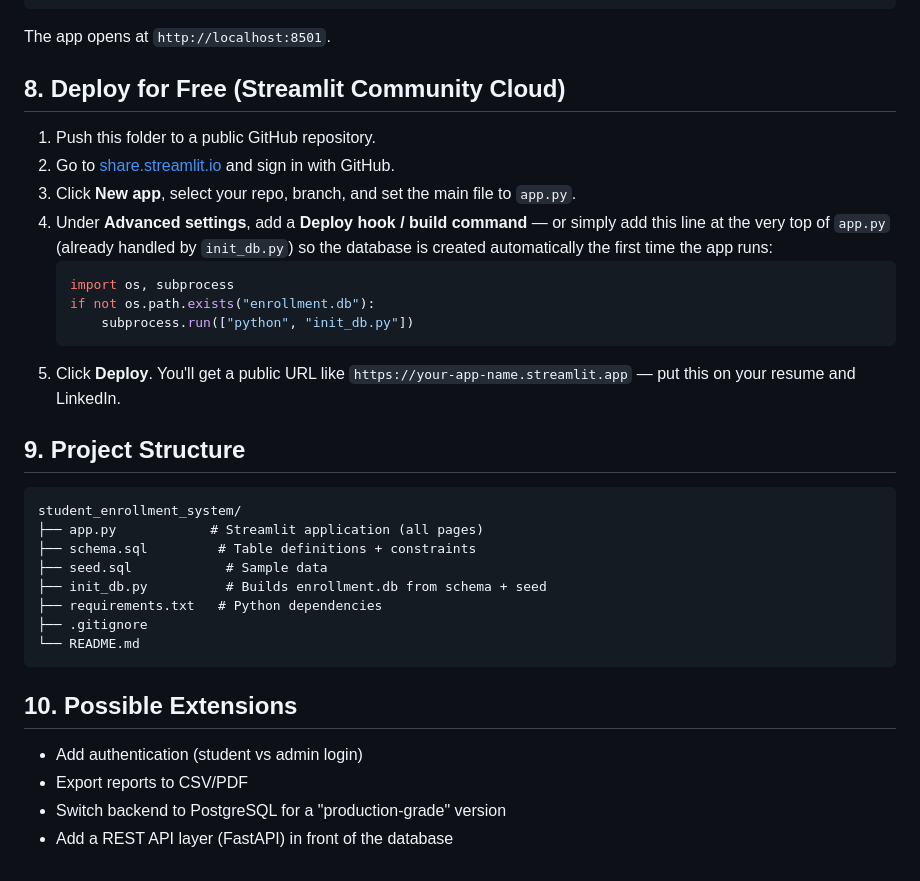
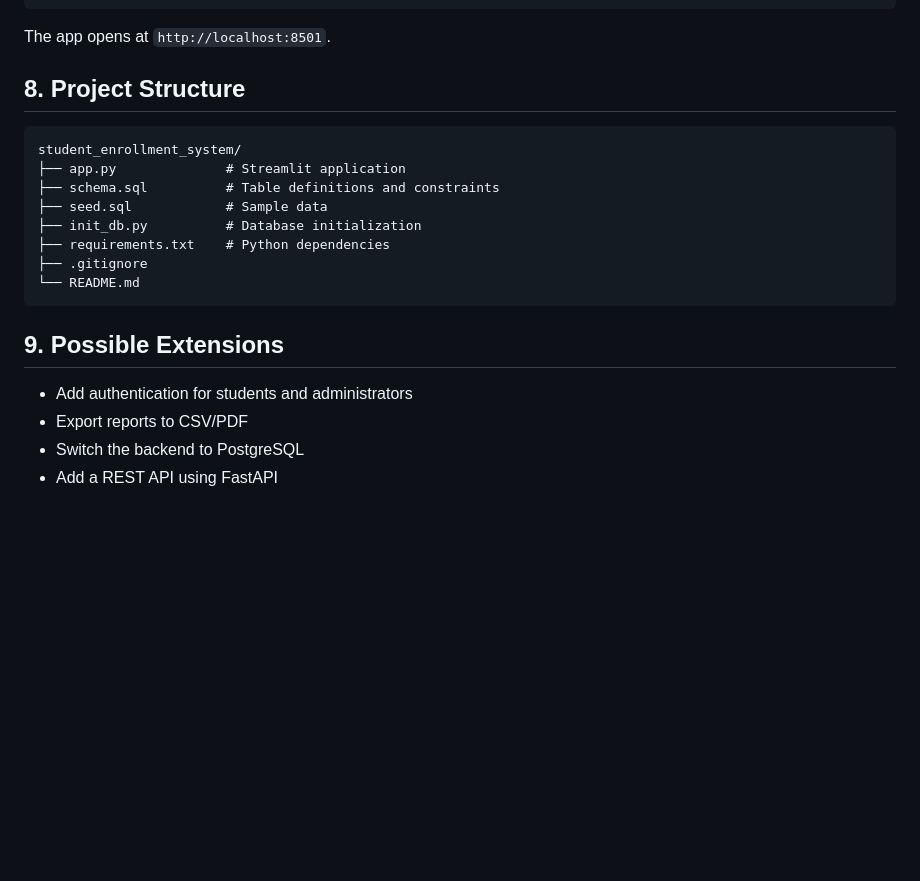
Before and after one commit to Parimal1004/MyProjects, a Markdown page: student_enrollment_system/README.md, the part around one of its changes. Rendered like a GitHub page; blank space fills up the shorter version.

````diff
--- a/student_enrollment_system/README.md
+++ b/student_enrollment_system/README.md
@@ -117,38 +104,22 @@ streamlit run app.py
 
 The app opens at `http://localhost:8501`.
 
-## 8. Deploy for Free (Streamlit Community Cloud)
+## 8. Project Structure
 
-1. Push this folder to a public GitHub repository.
-2. Go to [share.streamlit.io](https://share.streamlit.io) and sign in with GitHub.
-3. Click **New app**, select your repo, branch, and set the main file to `app.py`.
-4. Under **Advanced settings**, add a **Deploy hook / build command** — or simply add
-   this line at the very top of `app.py` (already handled by `init_db.py`) so the
-   database is created automatically the first time the app runs:
-   ```python
-   import os, subprocess
-   if not os.path.exists("enrollment.db"):
-       subprocess.run(["python", "init_db.py"])
-   ```
-5. Click **Deploy**. You'll get a public URL like
-   `https://your-app-name.streamlit.app` — put this on your resume and LinkedIn.
-
-## 9. Project Structure
-
-```
+```text
 student_enrollment_system/
-├── app.py            # Streamlit application (all pages)
-├── schema.sql         # Table definitions + constraints
+├── app.py              # Streamlit application
+├── schema.sql          # Table definitions and constraints
 ├── seed.sql            # Sample data
-├── init_db.py          # Builds enrollment.db from schema + seed
-├── requirements.txt   # Python dependencies
+├── init_db.py          # Database initialization
+├── requirements.txt    # Python dependencies
 ├── .gitignore
 └── README.md
 ```
 
-## 10. Possible Extensions
+## 9. Possible Extensions
 
-- Add authentication (student vs admin login)
-- Export reports to CSV/PDF
-- Switch backend to PostgreSQL for a "production-grade" version
-- Add a REST API layer (FastAPI) in front of the database
+* Add authentication for students and administrators
+* Export reports to CSV/PDF
+* Switch the backend to PostgreSQL
+* Add a REST API using FastAPI
````
Also changed, not shown: other parts of student_enrollment_system/README.md (+26 -39 lines).
